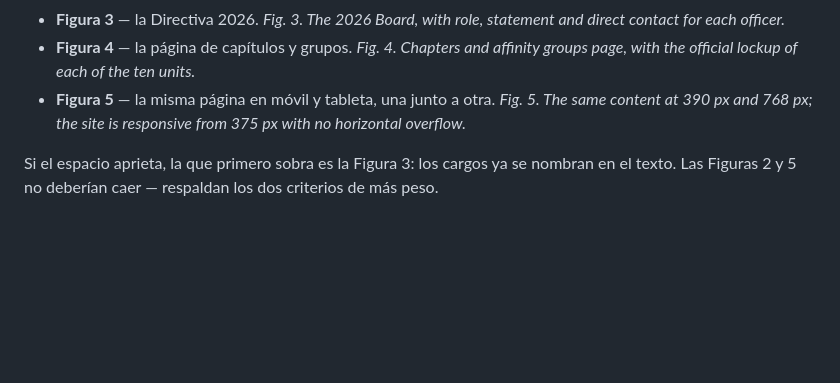
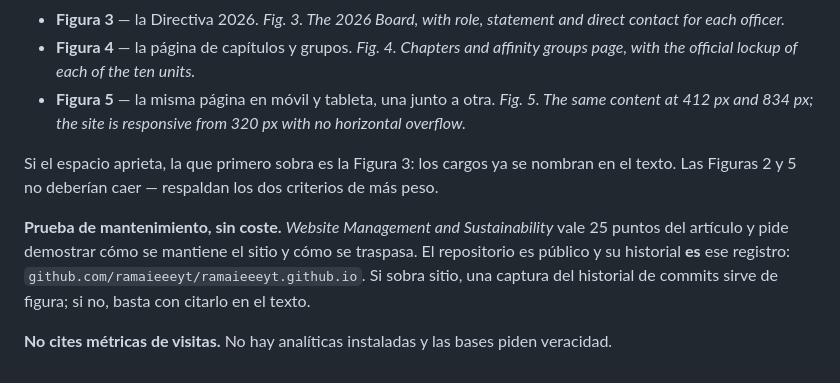
Before and after one commit to ramaieeeyt/ramaieeeyt.github.io, a Markdown page: CONTEST-ARTICLE.md, the part around the change. GitHub-like rendering; blank space fills up the shorter version.

Commit message:
Articulo: la prueba de mantenimiento y el aviso de las metricas

```diff
--- a/CONTEST-ARTICLE.md
+++ b/CONTEST-ARTICLE.md
@@ -379,8 +379,17 @@ Cinco figuras, elegidas para respaldar el criterio que más pesa en cada caso:
 - **Figura 4** — la página de capítulos y grupos.
   *Fig. 4. Chapters and affinity groups page, with the official lockup of each of the ten units.*
 - **Figura 5** — la misma página en móvil y tableta, una junto a otra.
-  *Fig. 5. The same content at 390 px and 768 px; the site is responsive from 375 px with no horizontal overflow.*
+  *Fig. 5. The same content at 412 px and 834 px; the site is responsive from 320 px with no horizontal overflow.*
 
 Si el espacio aprieta, la que primero sobra es la Figura 3: los cargos ya se
 nombran en el texto. Las Figuras 2 y 5 no deberían caer — respaldan los dos
 criterios de más peso.
+
+**Prueba de mantenimiento, sin coste.** *Website Management and Sustainability*
+vale 25 puntos del artículo y pide demostrar cómo se mantiene el sitio y cómo se
+traspasa. El repositorio es público y su historial **es** ese registro:
+`github.com/ramaieeeyt/ramaieeeyt.github.io`. Si sobra sitio, una captura del
+historial de commits sirve de figura; si no, basta con citarlo en el texto.
+
+**No cites métricas de visitas.** No hay analíticas instaladas y las bases piden
+veracidad.
```
